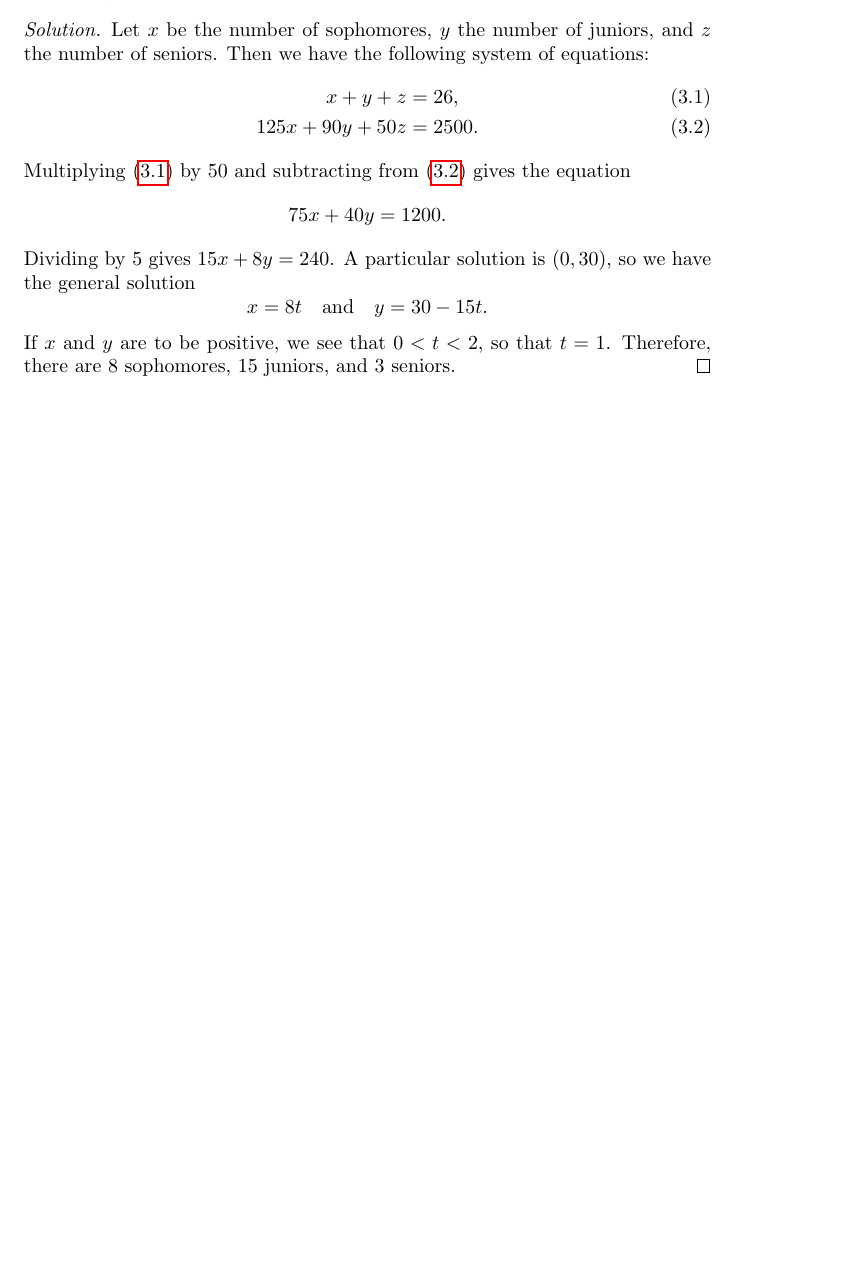
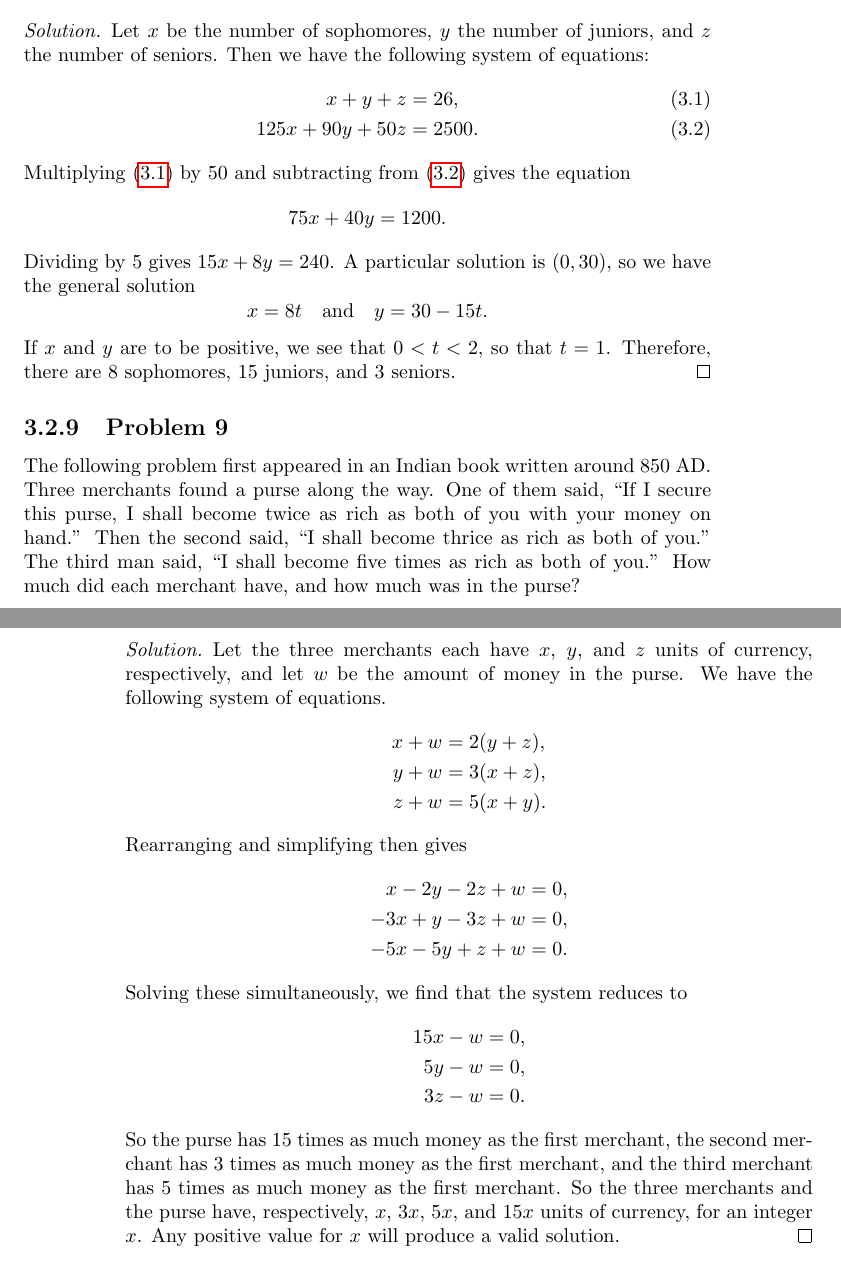
Before and after one commit to gkikola/sol-dudley, a LaTeX thesis (src/dudleysol.tex, which reads src/ch3.tex): part of page 21 of 21 before the commit and two parts of pages 21 and 22 of 22 after it, the two joined at a grey line, cut so that both start at the same text, the shorter picture padded with empty space. Compiled offline with pdfLaTeX.

Commit message:
3: Add Problem 9

```diff
--- a/src/ch3.tex
+++ b/src/ch3.tex
@@ -266,3 +266,39 @@ how many of each?
   $t = 1$. Therefore, there are $8$ sophomores, $15$ juniors, and $3$
   seniors.
 \end{solution}
+
+\Problem9 The following problem first appeared in an Indian book
+written around $850$ AD. Three merchants found a purse along the
+way. One of them said, ``If I secure this purse, I shall become twice
+as rich as both of you with your money on hand.'' Then the second
+said, ``I shall become thrice as rich as both of you.'' The third man
+said, ``I shall become five times as rich as both of you.'' How much
+did each merchant have, and how much was in the purse?
+\begin{solution}
+  Let the three merchants each have $x$, $y$, and $z$ units of
+  currency, respectively, and let $w$ be the amount of money in the
+  purse. We have the following system of equations.
+  \begin{align*}
+    x + w &= 2(y + z), \\
+    y + w &= 3(x + z), \\
+    z + w &= 5(x + y).
+  \end{align*}
+  Rearranging and simplifying then gives
+  \begin{align*}
+    x - 2y - 2z + w &= 0, \\
+    -3x + y - 3z + w &= 0, \\
+    -5x -5y + z + w &= 0.
+  \end{align*}
+  Solving these simultaneously, we find that the system reduces to
+  \begin{align*}
+    15x - w &= 0, \\
+    5y - w &= 0, \\
+    3z - w &= 0.
+  \end{align*}
+  So the purse has $15$ times as much money as the first merchant, the
+  second merchant has $3$ times as much money as the first merchant,
+  and the third merchant has $5$ times as much money as the first
+  merchant. So the three merchants and the purse have, respectively,
+  $x$, $3x$, $5x$, and $15x$ units of currency, for an integer
+  $x$. Any positive value for $x$ will produce a valid solution.
+\end{solution}
```
